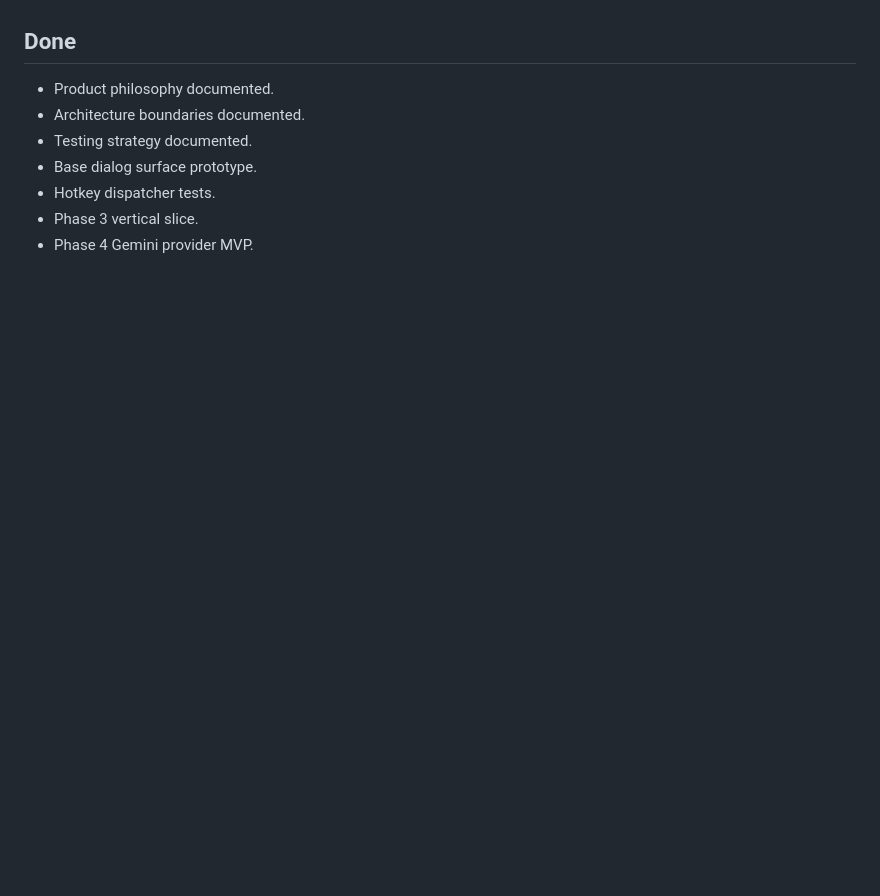
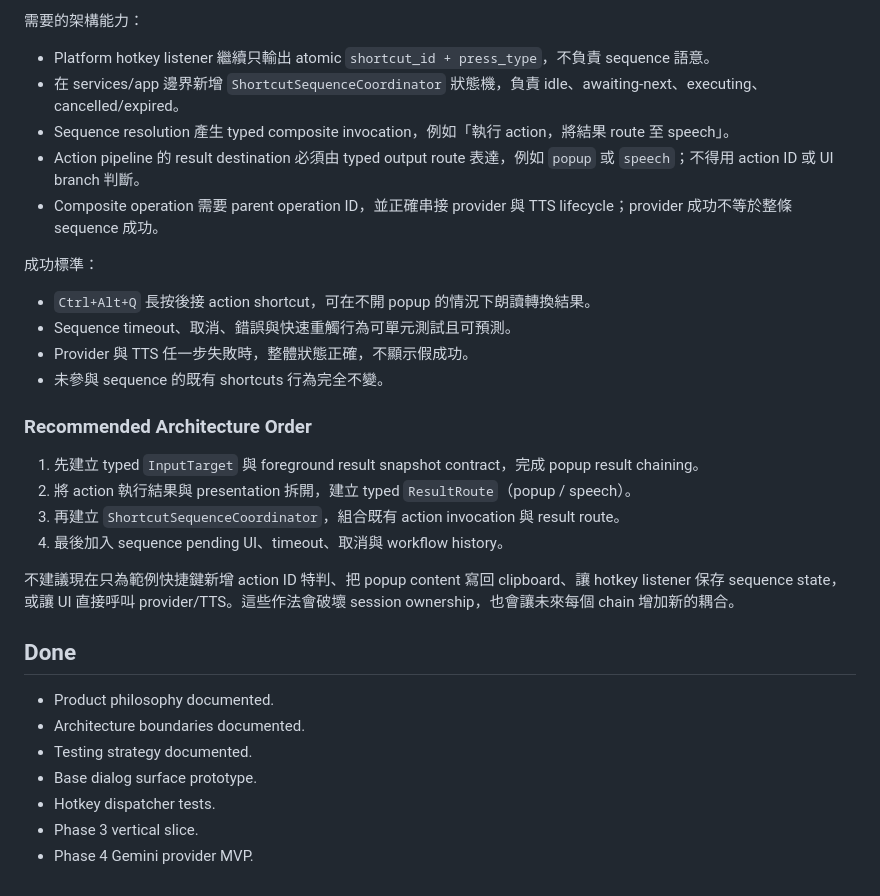
Before and after one commit to yomingpan/clipai, a Markdown page: docs/BACKLOG.md, the part around one of its changes. GitHub-like rendering; blank space fills up the shorter version.

Commit message:
docs: define composable shortcut workflow direction

```diff
--- a/docs/BACKLOG.md
+++ b/docs/BACKLOG.md
@@ -321,3 +384,27 @@ Synonym: starter, hors d'oeuvre
+需要的架構能力：
+
+- Platform hotkey listener 繼續只輸出 atomic `shortcut_id + press_type`，不負責 sequence 語意。
+- 在 services/app 邊界新增 `ShortcutSequenceCoordinator` 狀態機，負責 idle、awaiting-next、executing、cancelled/expired。
+- Sequence resolution 產生 typed composite invocation，例如「執行 action，將結果 route 至 speech」。
+- Action pipeline 的 result destination 必須由 typed output route 表達，例如 `popup` 或 `speech`；不得用 action ID 或 UI branch 判斷。
+- Composite operation 需要 parent operation ID，並正確串接 provider 與 TTS lifecycle；provider 成功不等於整條 sequence 成功。
+
+成功標準：
+
+- `Ctrl+Alt+Q` 長按後接 action shortcut，可在不開 popup 的情況下朗讀轉換結果。
+- Sequence timeout、取消、錯誤與快速重觸行為可單元測試且可預測。
+- Provider 與 TTS 任一步失敗時，整體狀態正確，不顯示假成功。
+- 未參與 sequence 的既有 shortcuts 行為完全不變。
+
+### Recommended Architecture Order
+
+1. 先建立 typed `InputTarget` 與 foreground result snapshot contract，完成 popup result chaining。
+2. 將 action 執行結果與 presentation 拆開，建立 typed `ResultRoute`（popup / speech）。
+3. 再建立 `ShortcutSequenceCoordinator`，組合既有 action invocation 與 result route。
+4. 最後加入 sequence pending UI、timeout、取消與 workflow history。
+
+不建議現在只為範例快捷鍵新增 action ID 特判、把 popup content 寫回 clipboard、讓 hotkey listener 保存 sequence state，或讓 UI 直接呼叫 provider/TTS。這些作法會破壞 session ownership，也會讓未來每個 chain 增加新的耦合。
+
 ## Done
 
 - Product philosophy documented.
```
Also changed, not shown: other parts of docs/BACKLOG.md (+63 -0 lines).
